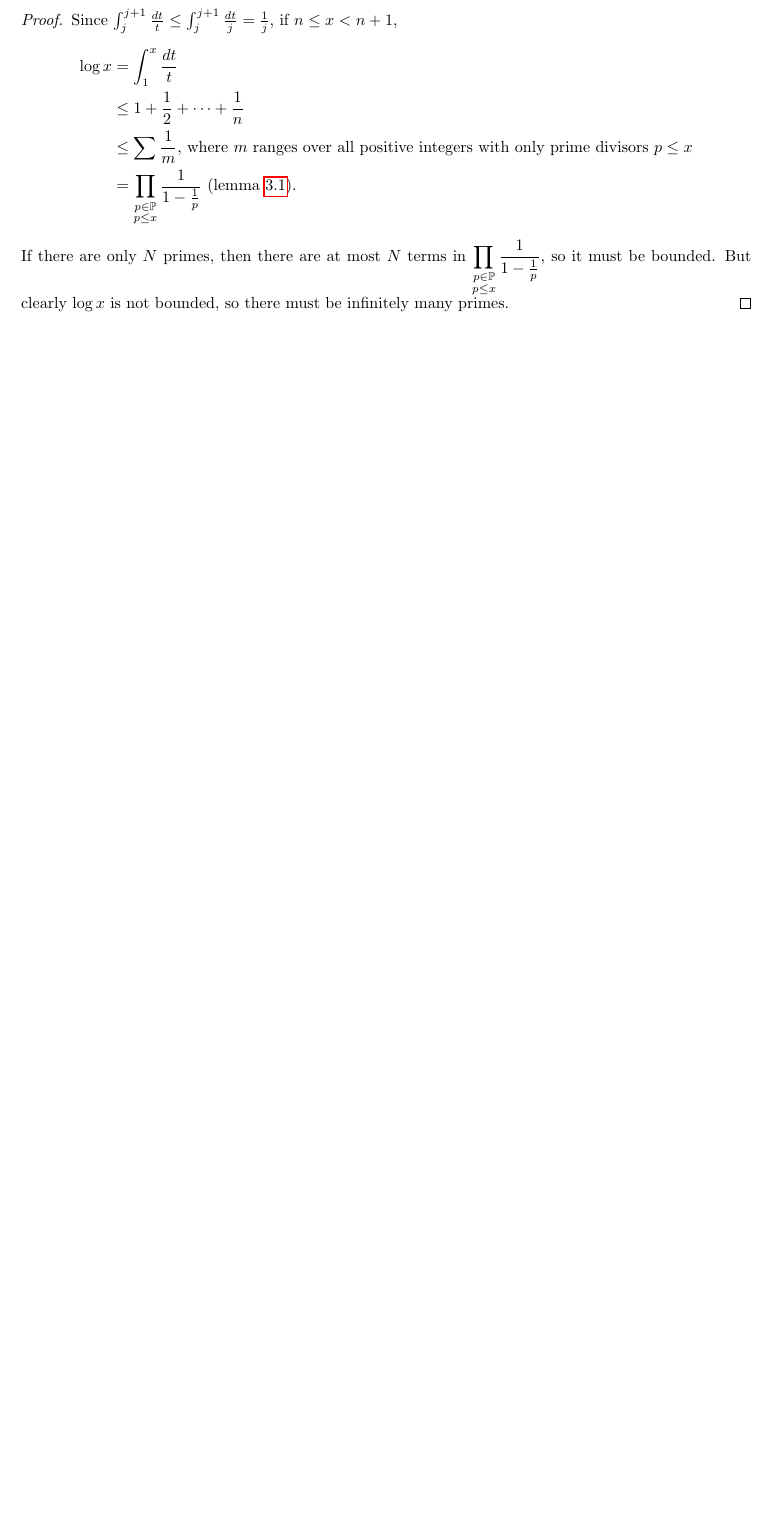
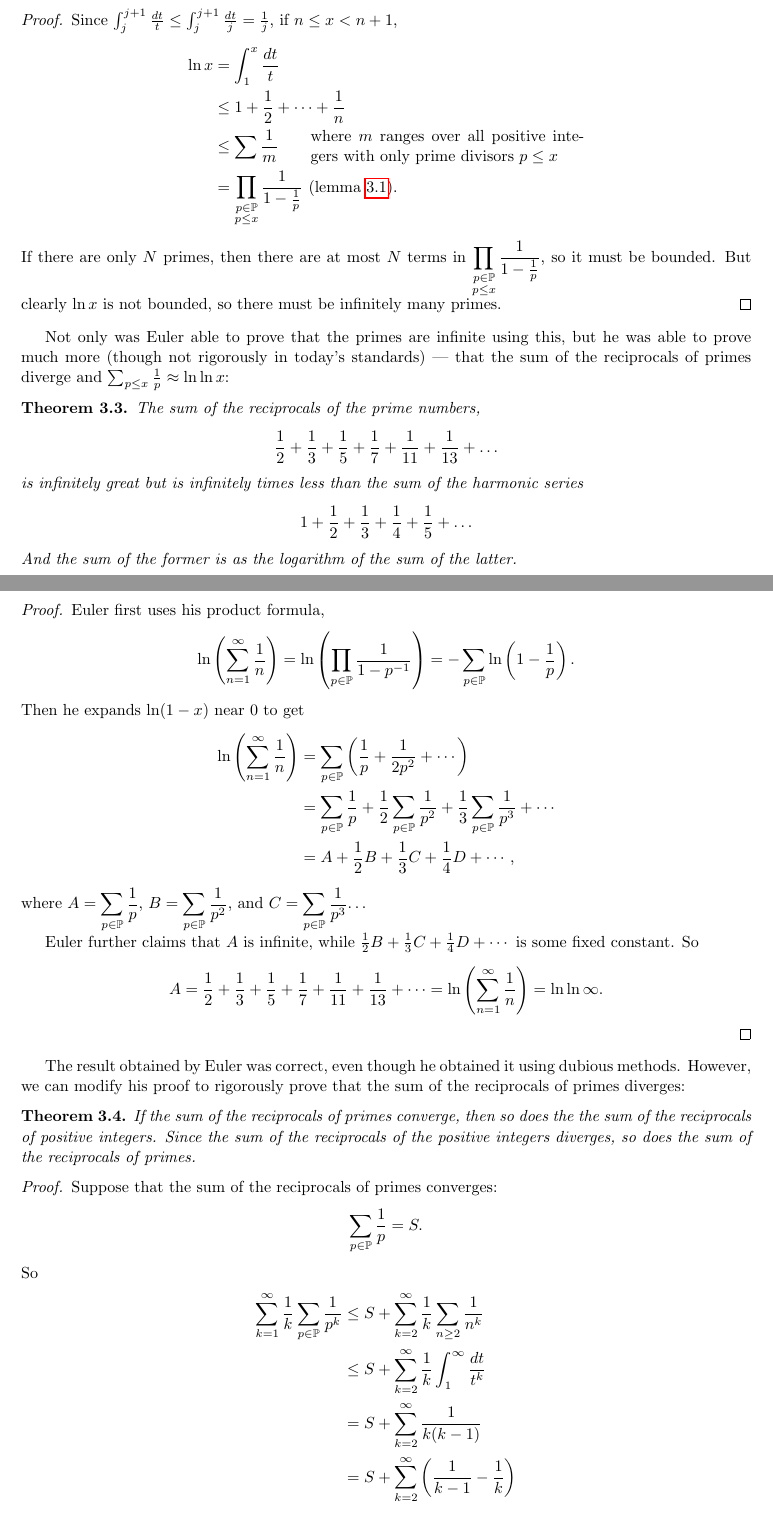
Before and after one commit to fanzhuyifan/2018WinMath171WIM, a LaTeX paper (zhuyifan_Math171_WIM.tex): part of page 3 of 3 before the commit and two parts of pages 3 and 4 of 5 after it, the two joined at a grey line, cut so that both start at the same text, the shorter picture padded with empty space. Compiled offline with pdfLaTeX.

Commit message:
Reciprocal of primes diverge
Euler's original proof and rigorous modern proof

```diff
--- a/zhuyifan_Math171_WIM.tex
+++ b/zhuyifan_Math171_WIM.tex
@@ -156,15 +156,73 @@ With this lemma, we can prove that there are infinitely many primes:
   ,
   \]
-  where $\mathbb{P}$ is the set of all primes. Since $\log x$ is unbounded, there are infinitely many primes.
+  where $\mathbb{P}$ is the set of all primes. Since $\ln x$ is unbounded, there are infinitely many primes.
   \label{thm:EulerInfinitePrimes}
 \end{theorem}
 \begin{proof}
   Since $\int_j^{j+1}\frac{dt}{t}\le\int_j^{j+1}\frac{dt}{j}=\frac{1}{j}$, if $n\le x<n+1$,
   \begin{align*}
-  \log x&=\int_1^x\frac{dt}{t}\\
-  &\le1+\frac{1}{2}+\dots+\frac{1}{n}\\
-  &\le\sum\frac{1}{m}\text{, where $m$ ranges over all positive integers with only prime divisors $p\le x$}\\
-  &=\prod\limits_{\substack{p\in\mathbb{P}\\p\le x}}\frac{1}{1-\frac{1}{p}}\text{ (\cref{lem:EulerProduct})}
+    \ln x&=\int_1^x\frac{dt}{t}\\
+    &\le1+\frac{1}{2}+\dots+\frac{1}{n}\\
+    &\le\sum\frac{1}{m}\qquad\parbox{6cm}{where $m$ ranges over all positive integers with only prime divisors $p\le x$}\\
+    &=\prod\limits_{\substack{p\in\mathbb{P}\\p\le x}}\frac{1}{1-\frac{1}{p}}\text{ (\cref{lem:EulerProduct})}
+    .
+  \end{align*}
+  If there are only $N$ primes, then there are at most $N$ terms in $\displaystyle\prod\limits_{\substack{p\in\mathbb{P}\\p\le x}}\frac{1}{1-\frac{1}{p}}$, so it must be bounded. But clearly $\ln x$ is not bounded, so there must be infinitely many primes.
+\end{proof}
+
+Not only was Euler able to prove that the primes are infinite using this, but he was able to prove much more (though not rigorously in today's standards) --- that the sum of the reciprocals of primes diverge and $\sum_{p\le x}\frac{1}{p}\approx\ln\ln x$:
+
+\begin{theorem}
+  The sum of the reciprocals of the prime numbers,
+  \[
+  \frac{1}{2}+\frac{1}{3}+\frac{1}{5}+\frac{1}{7}+\frac{1}{11}+\frac{1}{13}+\dots
+  \]
+  is infinitely great but is infinitely times less than the sum of the harmonic series
+  \[
+  1+\frac{1}{2}+\frac{1}{3}+\frac{1}{4}+\frac{1}{5}+\dots
+  \]
+  And the sum of the former is as the logarithm of the sum of the latter.
+  \label{thm:EulerReciprocalOfPrimes}
+\end{theorem}
+\begin{proof}
+  Euler first uses his product formula,
+  \[
+  \ln\left( \sum_{n=1}^\infty\frac{1}{n} \right)=\ln\left( \prod_{p\in\mathbb{P}}\frac{1}{1-p^{-1}} \right)=-\sum_{p\in\mathbb{P}}\ln\left( 1-\frac{1}{p} \right)
   .
-\end{align*}
-If there are only $N$ primes, then there are at most $N$ terms in $\displaystyle\prod\limits_{\substack{p\in\mathbb{P}\\p\le x}}\frac{1}{1-\frac{1}{p}}$, so it must be bounded. But clearly $\log x$ is not bounded, so there must be infinitely many primes.
+  \]
+  Then he expands $\ln(1-x)$ near $0$ to get
+  \begin{align*}
+    \ln\left( \sum_{n=1}^\infty\frac{1}{n} \right)&=\sum_{p\in\mathbb{P}}\left( \frac{1}{p}+\frac{1}{2p^2}+\cdots \right)\\
+    &=\sum_{p\in\mathbb{P}}\frac{1}{p}+\frac{1}{2}\sum_{p\in\mathbb{P}}\frac{1}{p^2}+\frac{1}{3}\sum_{p\in\mathbb{P}}\frac{1}{p^3}+\cdots\\
+    &=A+\frac{1}{2}B+\frac{1}{3}C+\frac{1}{4}D+\cdots
+    ,
+  \end{align*}
+  where $\displaystyle A=\sum_{p\in\mathbb{P}}\frac{1}{p}$, $\displaystyle B=\sum_{p\in\mathbb{P}}\frac{1}{p^2}$, and $\displaystyle C=\sum_{p\in\mathbb{P}}\frac{1}{p^3}$\dots
+
+  Euler further claims that $A$ is infinite, while $\frac{1}{2}B+\frac{1}{3}C+\frac{1}{4}D+\cdots$ is some fixed constant. So
+  \[
+  A=\frac{1}{2}+\frac{1}{3}+\frac{1}{5}+\frac{1}{7}+\frac{1}{11}+\frac{1}{13}+\dots=\ln \left( \sum_{n=1}^\infty\frac{1}{n} \right) = \ln\ln\infty
+  .
+  \]
+\end{proof}
+
+The result obtained by Euler was correct, even though he obtained it using dubious methods. However, we can modify his proof to rigorously prove that the sum of the reciprocals of primes diverges:
+\begin{theorem}
+  If the sum of the reciprocals of primes converge, then so does the the sum of the reciprocals of positive integers. Since the sum of the reciprocals of the positive integers diverges, so does the sum of the reciprocals of primes.
+  \label{thm:reciprocalPrimeDiverge}
+\end{theorem}
+\begin{proof}
+  Suppose that the sum of the reciprocals of primes converges:
+  \[
+  \sum_{p\in\mathbb{P}}\frac{1}{p}=S
+  .
+  \]
+  So
+  \begin{align*}
+    \sum_{k=1}^\infty\frac{1}{k}\sum_{p\in\mathbb{P}}\frac{1}{p^k}&\le S + \sum_{k=2}^\infty\frac{1}{k}\sum_{n\ge2}\frac{1}{n^k}\\
+    &\le S+\sum_{k=2}^\infty\frac{1}{k}\int_1^\infty\frac{dt}{t^k}\\
+    &=S+\sum_{k=2}^\infty\frac{1}{k(k-1)}\\
+    &=S+\sum_{k=2}^\infty\left( \frac{1}{k-1}-\frac{1}{k} \right)\\
+    &=S+1
+    .
+  \end{align*}
@@ -170,0 +240,5 @@ If there are only $N$ primes, then there are at most $N$ terms in $\displaystyle
+  \begin{align*}
+    \prod_{p\in\mathbb{P}}\frac{1}{1-p^{-1}}&=\lim_{x\to\infty}\prod\limits_{\substack{p\in\mathbb{P}\\p\le x}}\frac{1}{1-\frac{1}{p}}\\
+    &=\lim_{x\to\infty}\left( \sum\frac{1}{m}\qquad\parbox{6cm}{where $m$ ranges over all positive integers with only prime divisors $p\le x$} \right)\\
+    &=\sum_{n=1}^\infty\frac{1}{n}
+  \end{align*}
```
Also changed, not shown: zhuyifan_Math171_WIM.tex (40 more changed lines).
